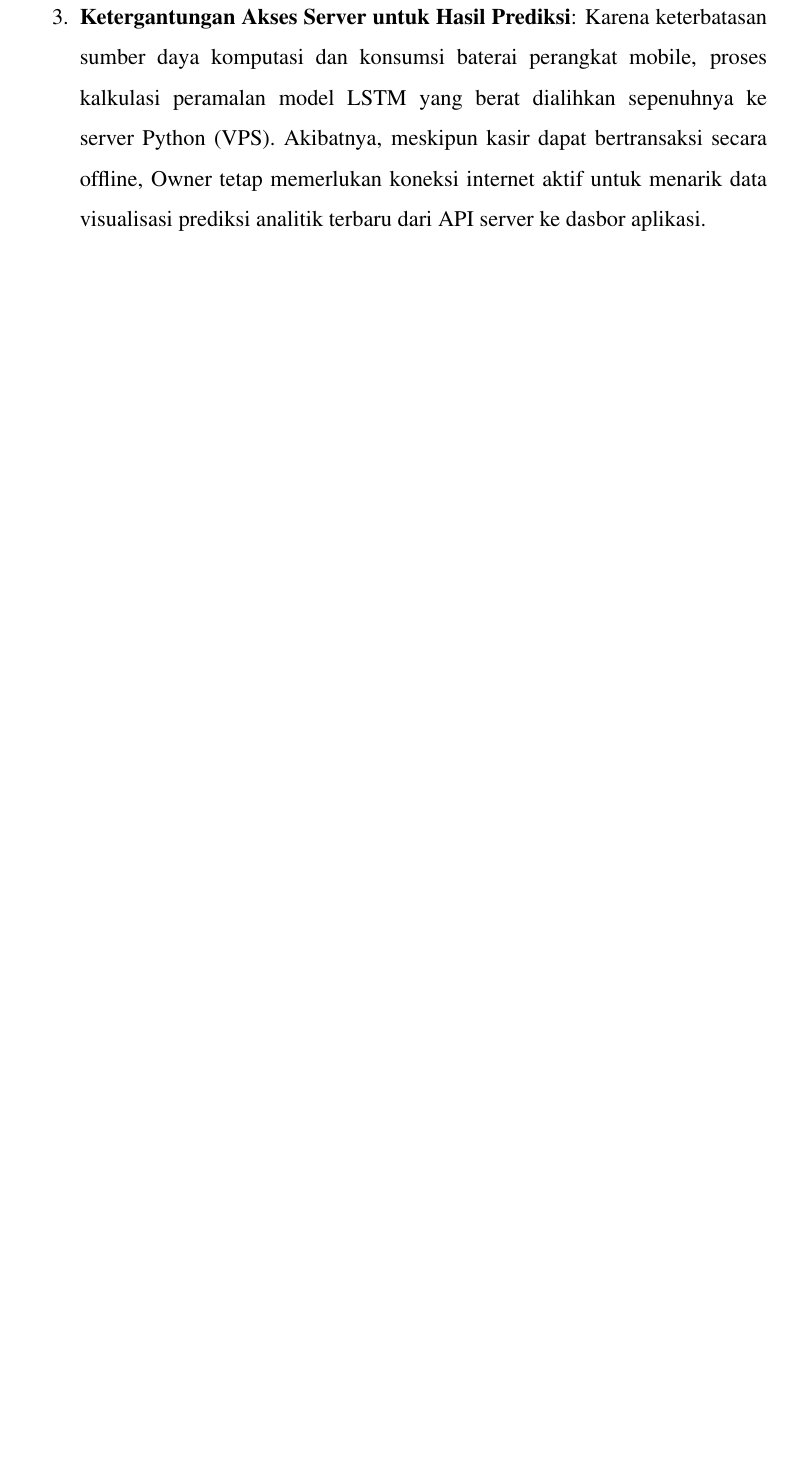
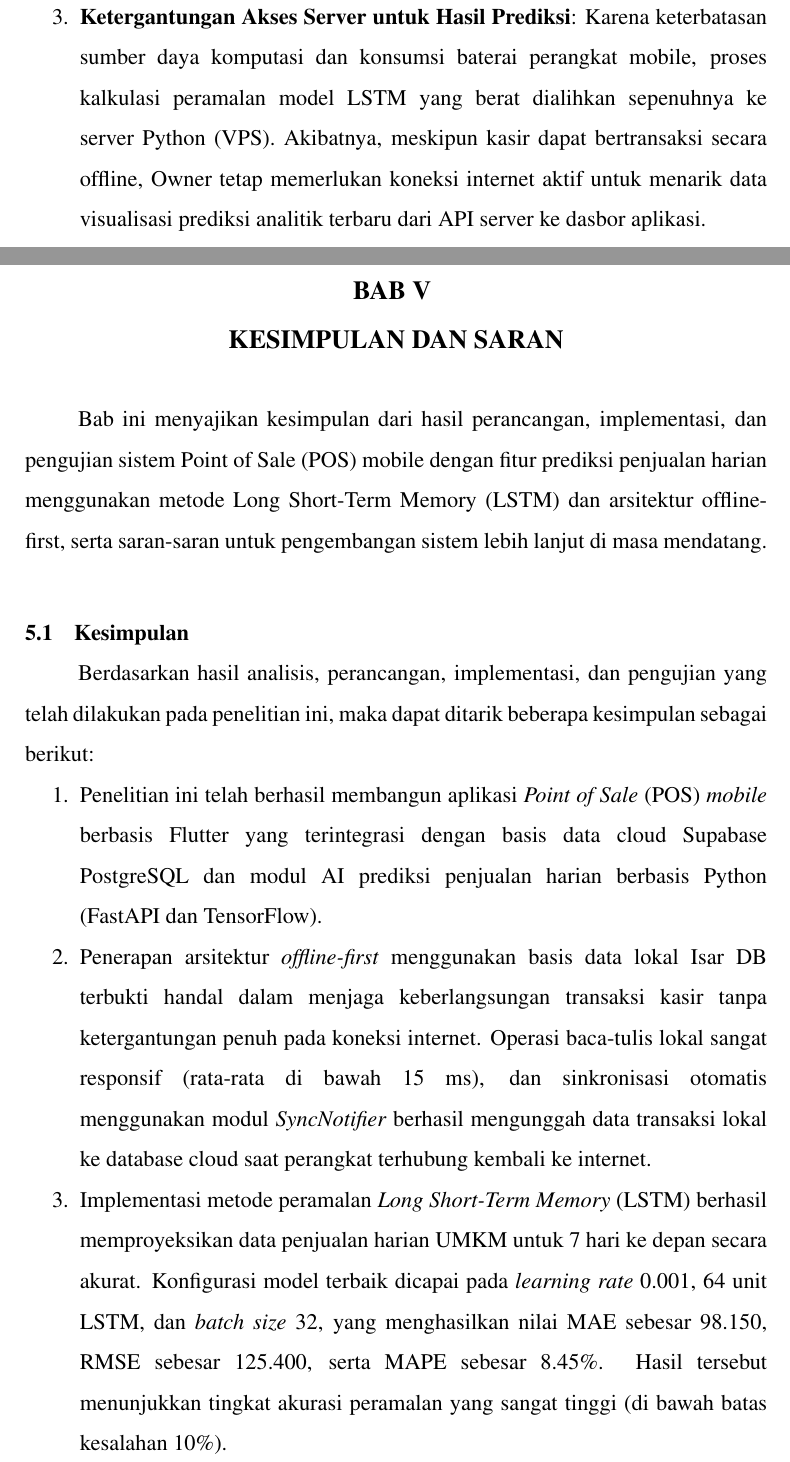
Before and after one commit to Skripsi-MKholis/skripsi-buku, a LaTeX document (Pendanaan/Pendanaan.tex): part of page 60 of 62 before the commit and two parts of pages 60 and 61 of 65 after it, the two joined at a grey line, cut so that both start at the same text, the shorter picture padded with empty space. Compiled offline with pdfLaTeX.

Commit message:
Bab 5 (Not Fix)

```diff
--- a/Pendanaan/Pendanaan.tex
+++ b/Pendanaan/Pendanaan.tex
@@ -1230,3 +1230,19 @@ Meskipun sistem POS mobile dengan fitur prediksi LSTM ini telah berhasil diimple
     Karena keterbatasan sumber daya komputasi dan konsumsi baterai perangkat mobile, proses kalkulasi peramalan model LSTM yang berat dialihkan sepenuhnya ke server Python (VPS). Akibatnya, meskipun kasir dapat bertransaksi secara offline, Owner tetap memerlukan koneksi internet aktif untuk menarik data visualisasi prediksi analitik terbaru dari API server ke dasbor aplikasi.
 \end{enumerate}
 
+%%=============================================================
+%% BAB V - KESIMPULAN DAN SARAN
+%%=============================================================
+\chapter[KESIMPULAN DAN SARAN]{\\ KESIMPULAN DAN SARAN}
+
+Bab ini menyajikan kesimpulan dari hasil perancangan, implementasi, dan pengujian sistem Point of Sale (POS) mobile dengan fitur prediksi penjualan harian menggunakan metode Long Short-Term Memory (LSTM) dan arsitektur offline-first, serta saran-saran untuk pengembangan sistem lebih lanjut di masa mendatang.
+
+\section{Kesimpulan}
+
+Berdasarkan hasil analisis, perancangan, implementasi, dan pengujian yang telah dilakukan pada penelitian ini, maka dapat ditarik beberapa kesimpulan sebagai berikut:
+\begin{enumerate}
+    \item Penelitian ini telah berhasil membangun aplikasi \textit{Point of Sale} (POS) \textit{mobile} berbasis Flutter yang terintegrasi dengan basis data cloud Supabase PostgreSQL dan modul AI prediksi penjualan harian berbasis Python (FastAPI dan TensorFlow).
+    \item Penerapan arsitektur \textit{offline-first} menggunakan basis data lokal Isar DB terbukti handal dalam menjaga keberlangsungan transaksi kasir tanpa ketergantungan penuh pada koneksi internet. Operasi baca-tulis lokal sangat responsif (rata-rata di bawah 15 ms), dan sinkronisasi otomatis menggunakan modul \textit{SyncNotifier} berhasil mengunggah data transaksi lokal ke database cloud saat perangkat terhubung kembali ke internet.
+    \item Implementasi metode peramalan \textit{Long Short-Term Memory} (LSTM) berhasil memproyeksikan data penjualan harian UMKM untuk 7 hari ke depan secara akurat. Konfigurasi model terbaik dicapai pada \textit{learning rate} 0.001, 64 unit LSTM, dan \textit{batch size} 32, yang menghasilkan nilai MAE sebesar 98.150, RMSE sebesar 125.400, serta MAPE sebesar 8.45\%. Hasil tersebut menunjukkan tingkat akurasi peramalan yang sangat tinggi (di bawah batas kesalahan 10\%).
+    \item Hasil pengujian fungsionalitas menggunakan metode \textit{Black Box Testing} terhadap 14 skenario kasus penggunaan utama yang melibatkan peran Owner dan Kasir berjalan dengan sukses tanpa kegagalan (tingkat keberhasilan 100\%), menunjukkan sistem layak dioperasikan secara penuh pada unit usaha UMKM.
+\end{enumerate}
```
Also changed, not shown: Pendanaan/Pendanaan.pdf, Pendanaan/Pendanaan.tex (24 more changed lines), 8 other files.
